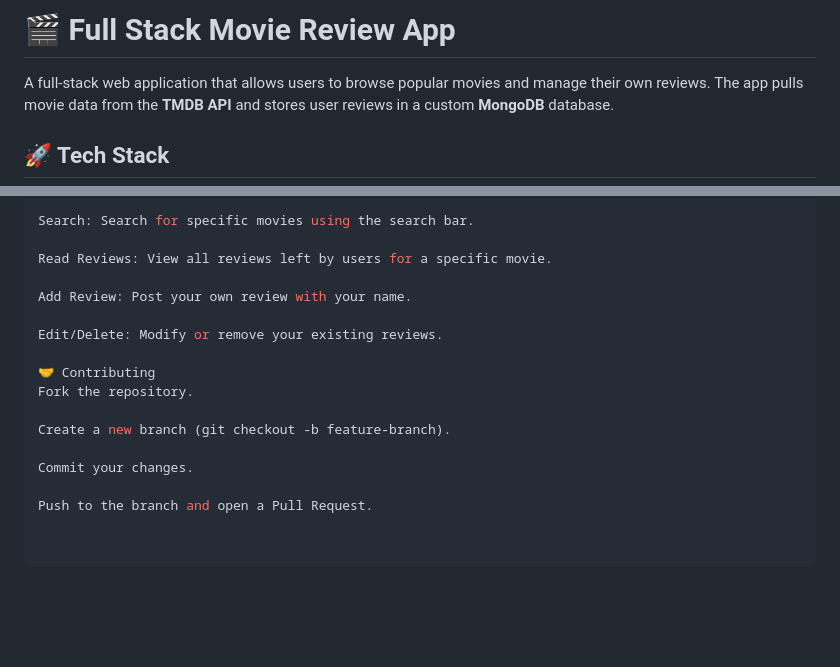
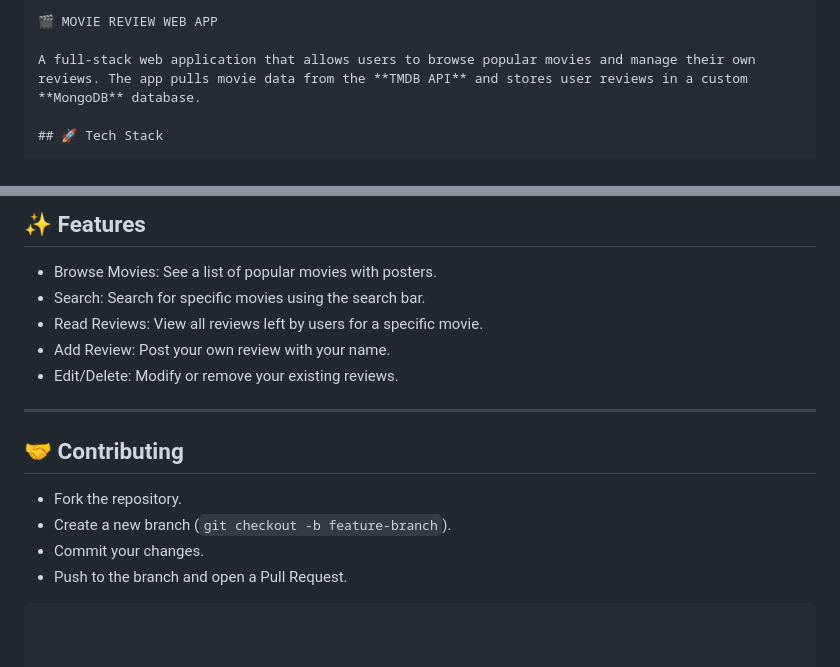
Before and after one commit to Parthav47/Movie_Browser, a Markdown page: README.md, 2 parts joined by grey strips. Drawn GitHub-style; blank space fills up the shorter version.

````diff
--- a/README.md
+++ b/README.md
@@ -1,4 +1,5 @@
-# 🎬 Full Stack Movie Review App
+```markdown
+🎬 MOVIE REVIEW WEB APP
 
 A full-stack web application that allows users to browse popular movies and manage their own reviews. The app pulls movie data from the **TMDB API** and stores user reviews in a custom **MongoDB** database.
 
@@ -94,17 +100,16 @@ Browse Movies: See a list of popular movies with posters.
 
-Search: Search for specific movies using the search bar.
+## ✨ Features
+- Browse Movies: See a list of popular movies with posters.
+- Search: Search for specific movies using the search bar.
+- Read Reviews: View all reviews left by users for a specific movie.
+- Add Review: Post your own review with your name.
+- Edit/Delete: Modify or remove your existing reviews.
 
-Read Reviews: View all reviews left by users for a specific movie.
+---
 
-Add Review: Post your own review with your name.
-
-Edit/Delete: Modify or remove your existing reviews.
-
-🤝 Contributing
-Fork the repository.
-
-Create a new branch (git checkout -b feature-branch).
-
-Commit your changes.
-
-Push to the branch and open a Pull Request.
+## 🤝 Contributing
+- Fork the repository.
+- Create a new branch (`git checkout -b feature-branch`).
+- Commit your changes.
+- Push to the branch and open a Pull Request.
+```
````
Also changed, not shown: other parts of README.md (+45 -40 lines).
